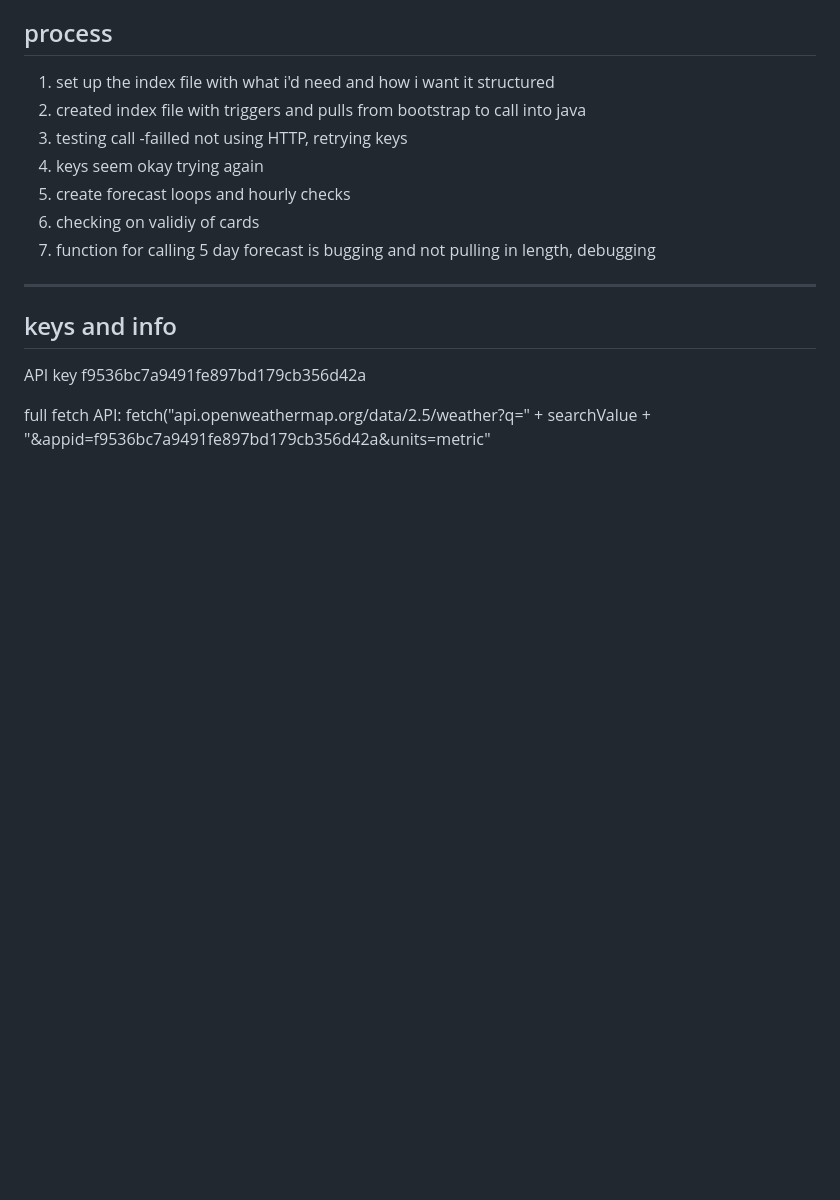
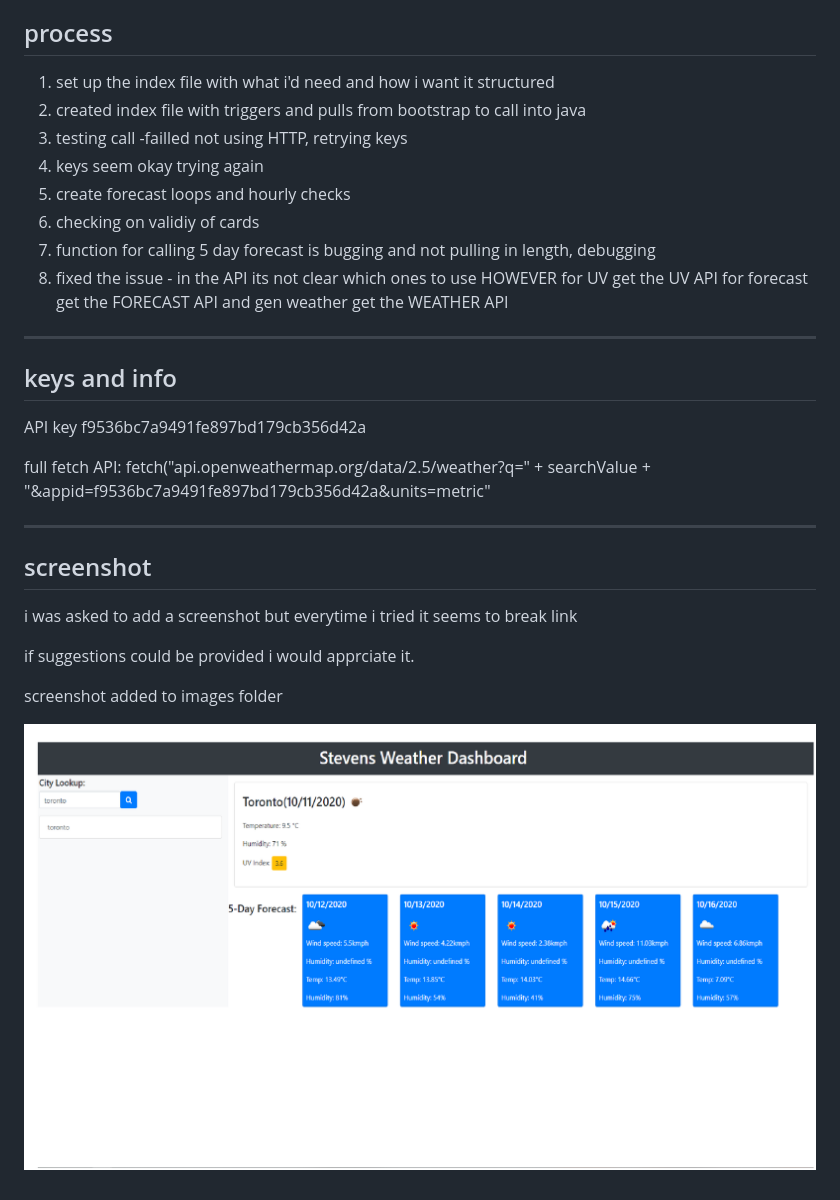
Before and after one commit to StevenTraboulay/WeatherApp.github.io, a Markdown page: README.md, the part around the change. GitHub-like rendering; pictures changed too: assets/images/weatherscreenshot.png (added); blank space fills up the shorter version.

Commit message:
updated issues fixed the code breaks

```diff
--- a/README.md
+++ b/README.md
@@ -25,6 +25,7 @@ process
 5) create forecast loops and hourly checks
 6) checking on validiy of cards
 7) function for calling 5 day forecast is bugging and not pulling in length, debugging
+8) fixed the issue - in the API its not clear which ones to use HOWEVER for UV get the UV API for forecast get the FORECAST API and gen weather get the WEATHER API
 
 
 
@@ -35,3 +36,16 @@ keys and info
 API key f9536bc7a9491fe897bd179cb356d42a
 
 full fetch API: fetch("api.openweathermap.org/data/2.5/weather?q=" + searchValue + "&appid=f9536bc7a9491fe897bd179cb356d42a&units=metric"
+
+
+-----
+screenshot
+-----
+
+i was asked to add a screenshot but everytime i tried it seems to break link
+
+if suggestions could be provided i would apprciate it.
+
+screenshot added to images folder
+
+![Alt text](/assets/images/weatherscreenshot.png "Screenshot")
```
Also changed, not shown: 1 other file.
